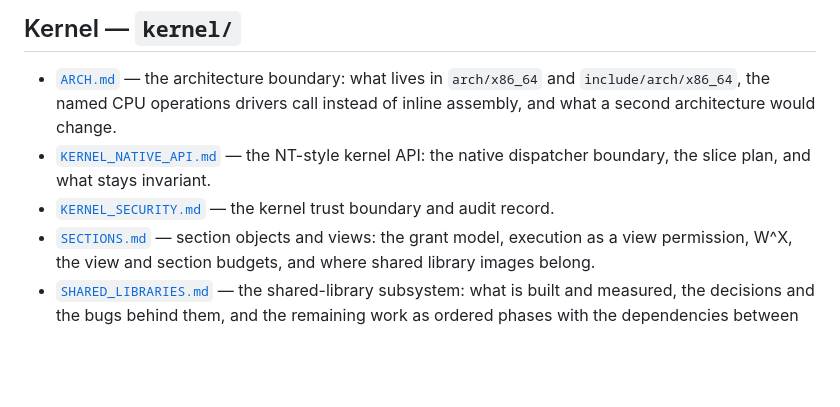
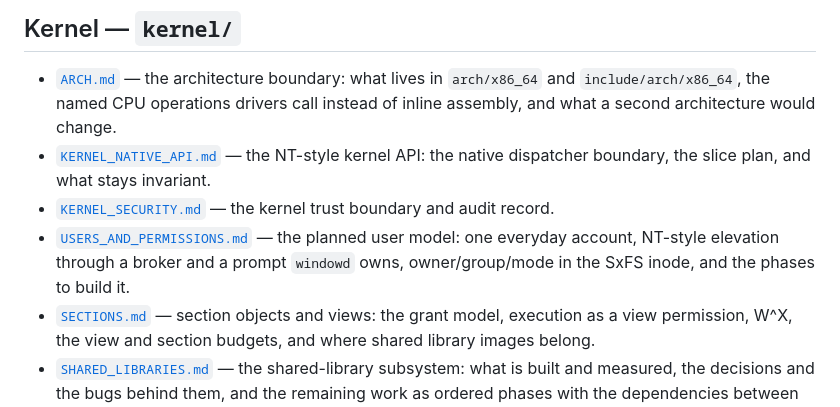
Before and after one commit to SavanDev/SavanXP, a Markdown page: docs/README.md, the part around the change. Drawn GitHub-style; blank space fills up the shorter version.

```diff
--- a/docs/README.md
+++ b/docs/README.md
@@ -23,6 +23,9 @@ changelog entry. See the rules in [`AGENTS.md`](../AGENTS.md).
   the native dispatcher boundary, the slice plan, and what stays invariant.
 - [`KERNEL_SECURITY.md`](kernel/KERNEL_SECURITY.md) — the kernel trust boundary and
   audit record.
+- [`USERS_AND_PERMISSIONS.md`](kernel/USERS_AND_PERMISSIONS.md) — the planned user model:
+  one everyday account, NT-style elevation through a broker and a prompt `windowd`
+  owns, owner/group/mode in the SxFS inode, and the phases to build it.
 - [`SECTIONS.md`](kernel/SECTIONS.md) — section objects and views: the grant model,
   execution as a view permission, W^X, the view and section budgets, and where
   shared library images belong.
```
Also changed, not shown: docs/kernel/KERNEL_SECURITY.md (+2 -1 lines), docs/kernel/USERS_AND_PERMISSIONS.md (added, +258 -0 lines).
